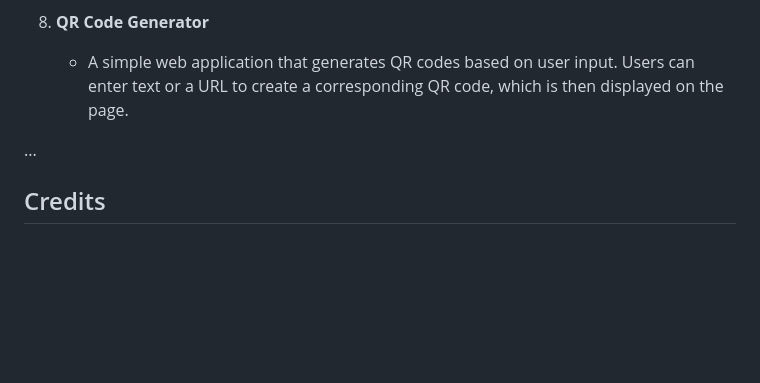
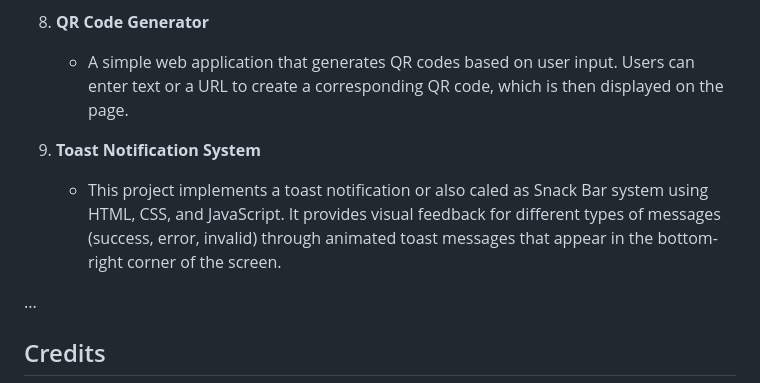
Before and after one commit to Shamanthkrishna/WebDevTutorialProjects, a Markdown page: README.md, the part around the change. Drawn GitHub-style; blank space fills up the shorter version.

```diff
--- a/README.md
+++ b/README.md
@@ -28,6 +28,10 @@ Welcome to the Web Development Practice Projects repository! This collection fea
 8. **QR Code Generator**
    - A simple web application that generates QR codes based on user input. Users can enter text or a URL to create a corresponding QR code, which is then displayed on the page.
 
+9. **Toast Notification System**
+    - This project implements a toast notification or also caled as Snack Bar system using HTML, CSS, and JavaScript. It provides visual feedback for different types of messages (success, error, invalid) through animated toast messages that appear in the bottom-right corner of the screen.
+
+
 ...
 
 ## Credits
```
